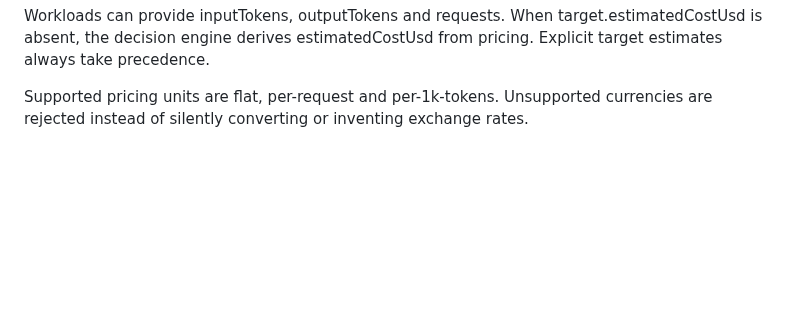
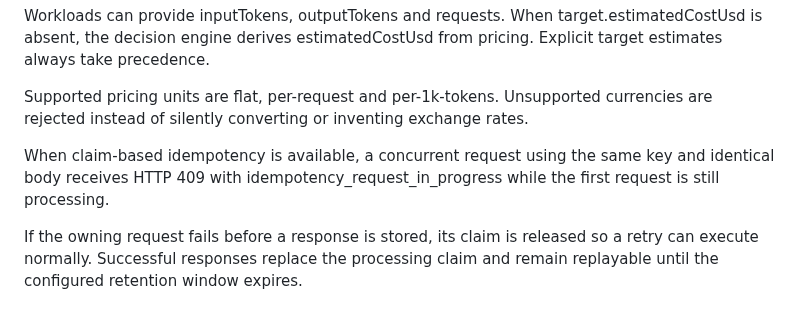
Before and after one commit to dheerendra7/LOCD-Engine---Local-or-Cloud-Decision-Engine, a Markdown page: docs/api.md, the part around the change. Rendered like a GitHub page; blank space fills up the shorter version.

Commit message:
docs(api): document concurrent idempotency semantics

```diff
--- a/docs/api.md
+++ b/docs/api.md
@@ -340,3 +340,7 @@ A target can provide optional pricing metadata:
 Workloads can provide inputTokens, outputTokens and requests. When target.estimatedCostUsd is absent, the decision engine derives estimatedCostUsd from pricing. Explicit target estimates always take precedence.
 
 Supported pricing units are flat, per-request and per-1k-tokens. Unsupported currencies are rejected instead of silently converting or inventing exchange rates.
+
+When claim-based idempotency is available, a concurrent request using the same key and identical body receives HTTP 409 with idempotency_request_in_progress while the first request is still processing.
+
+If the owning request fails before a response is stored, its claim is released so a retry can execute normally. Successful responses replace the processing claim and remain replayable until the configured retention window expires.
```
